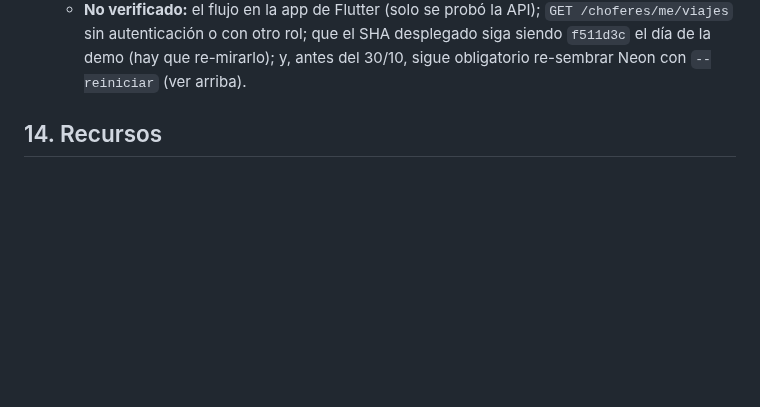
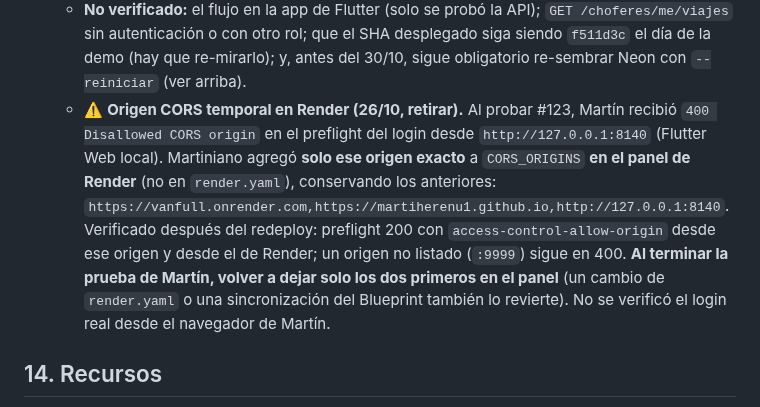
Before and after one commit to Martiherenu1/ProyectoVanFull, a Markdown page: Documentos/Sesiones/CONTEXTO.md, the part around the change. Rendered like a GitHub page; blank space fills up the shorter version.

Commit message:
docs: CONTEXTO anota el origen CORS temporal de Render (127.0.0.1:8140)
Co-Authored-By: Claude Sonnet 5.5 <noreply@anthropic.com>

```diff
--- a/Documentos/Sesiones/CONTEXTO.md
+++ b/Documentos/Sesiones/CONTEXTO.md
@@ -342,6 +342,14 @@ el 25/10, salvo acuerdo» de REPARTO-PC2 no rige, por decisión de Martiniano):
   - **No verificado:** el flujo en la app de Flutter (solo se probó la API); `GET /choferes/me/viajes` sin
     autenticación o con otro rol; que el SHA desplegado siga siendo `f511d3c` el día de la demo (hay que
     re-mirarlo); y, antes del 30/10, sigue obligatorio re-sembrar Neon con `--reiniciar` (ver arriba).
+  - ⚠️ **Origen CORS temporal en Render (26/10, retirar).** Al probar #123, Martín recibió `400 Disallowed CORS
+    origin` en el preflight del login desde `http://127.0.0.1:8140` (Flutter Web local). Martiniano agregó **solo ese
+    origen exacto** a `CORS_ORIGINS` **en el panel de Render** (no en `render.yaml`), conservando los anteriores:
+    `https://vanfull.onrender.com,https://martiherenu1.github.io,http://127.0.0.1:8140`. Verificado después del
+    redeploy: preflight 200 con `access-control-allow-origin` desde ese origen y desde el de Render; un origen no
+    listado (`:9999`) sigue en 400. **Al terminar la prueba de Martín, volver a dejar solo los dos primeros en el
+    panel** (un cambio de `render.yaml` o una sincronización del Blueprint también lo revierte). No se verificó el
+    login real desde el navegador de Martín.
 
 ## 14. Recursos
 
```
